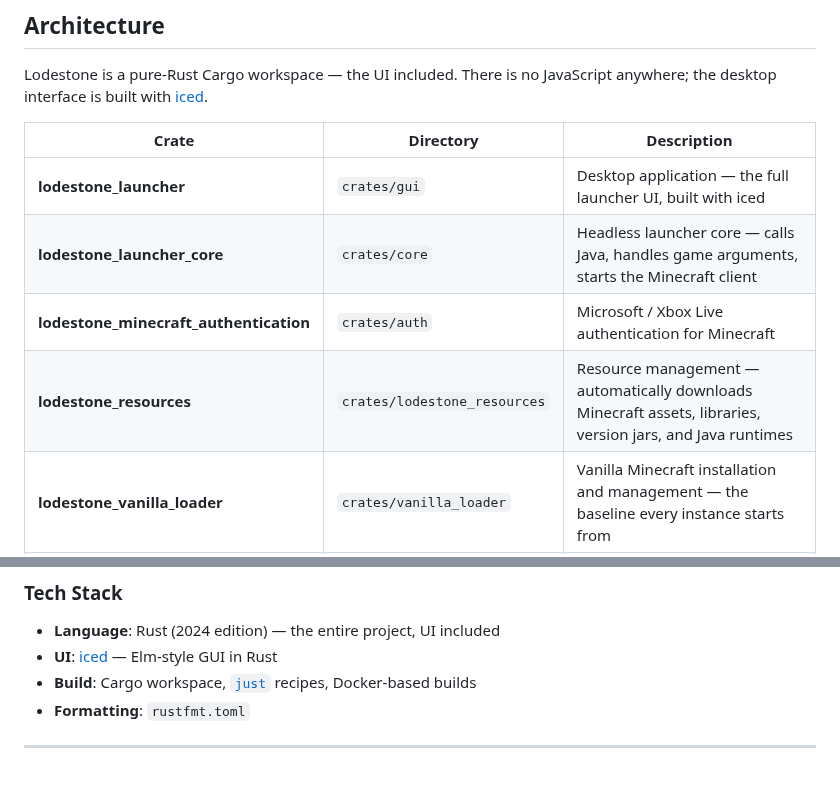
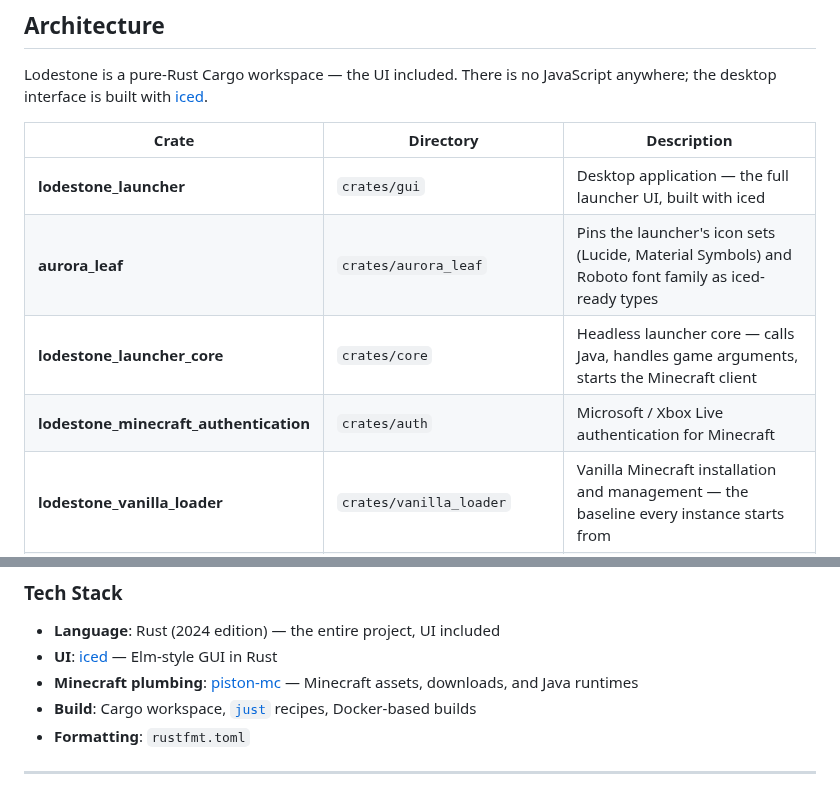
Before and after one commit to Drew-Chase/lodestone-minecraft-launcher, a Markdown page: README.md, 2 parts joined by grey strips. Drawn GitHub-style.

Commit message:
Update READMEs for piston-mc and aurora_leaf

```diff
--- a/README.md
+++ b/README.md
@@ -135,9 +135,9 @@ Lodestone is a pure-Rust Cargo workspace — the UI included. There is no JavaSc
 | Crate | Directory | Description |
 |-------|-----------|-------------|
 | **lodestone_launcher** | `crates/gui` | Desktop application — the full launcher UI, built with iced |
+| **aurora_leaf** | `crates/aurora_leaf` | Pins the launcher's icon sets (Lucide, Material Symbols) and Roboto font family as iced-ready types |
 | **lodestone_launcher_core** | `crates/core` | Headless launcher core — calls Java, handles game arguments, starts the Minecraft client |
 | **lodestone_minecraft_authentication** | `crates/auth` | Microsoft / Xbox Live authentication for Minecraft |
-| **lodestone_resources** | `crates/lodestone_resources` | Resource management — automatically downloads Minecraft assets, libraries, version jars, and Java runtimes |
 | **lodestone_vanilla_loader** | `crates/vanilla_loader` | Vanilla Minecraft installation and management — the baseline every instance starts from |
 | **lodestone_fabric_loader** | `crates/fabric_loader` | Fabric loader installation and management |
 | **lodestone_forge_loader** | `crates/forge_loader` | Forge loader installation and management |
@@ -155,6 +155,7 @@ Each platform crate speaks its own API behind a consistent surface, and each loa
 
 - **Language**: Rust (2024 edition) — the entire project, UI included
 - **UI**: [iced](https://github.com/iced-rs/iced) — Elm-style GUI in Rust
+- **Minecraft plumbing**: [piston-mc](https://crates.io/crates/piston-mc) — Minecraft assets, downloads, and Java runtimes
 - **Build**: Cargo workspace, [`just`](https://github.com/casey/just) recipes, Docker-based builds
 - **Formatting**: `rustfmt.toml`
 
```
